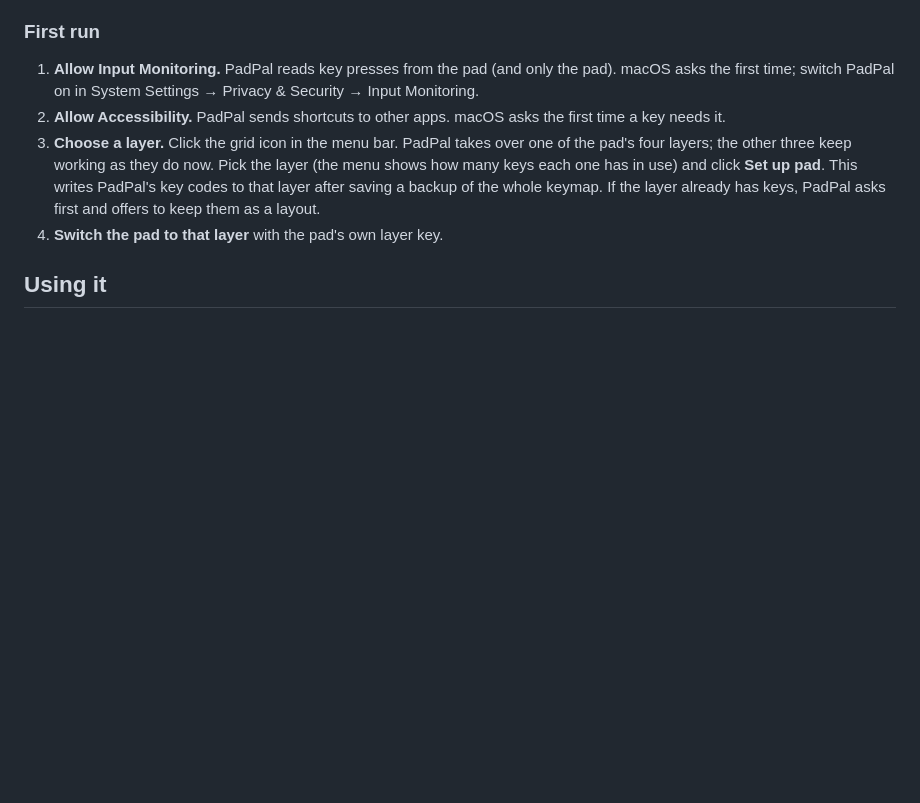
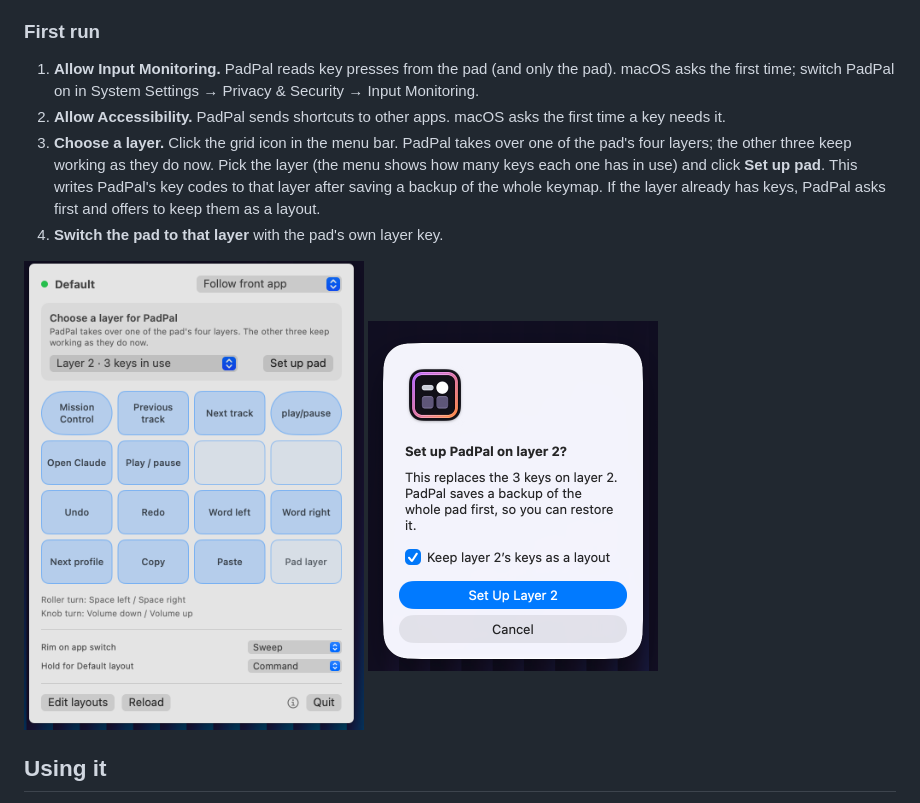
Before and after one commit to individual11/padpal, a Markdown page: README.md, the part around the change. GitHub-like rendering; pictures changed too: docs/choose-layer.png (added), docs/setup-confirm.png (added); blank space fills up the shorter version.

Commit message:
README: add first-run screenshots of choosing and setting up a layer
Co-Authored-By: Claude Fable 5.2 <noreply@anthropic.com>

```diff
--- a/README.md
+++ b/README.md
@@ -43,6 +43,11 @@ The first build creates a local code-signing identity so that macOS keeps the ap
 2. **Allow Accessibility.** PadPal sends shortcuts to other apps. macOS asks the first time a key needs it.
 3. **Choose a layer.** Click the grid icon in the menu bar. PadPal takes over one of the pad's four layers; the other three keep working as they do now. Pick the layer (the menu shows how many keys each one has in use) and click **Set up pad**. This writes PadPal's key codes to that layer after saving a backup of the whole keymap. If the layer already has keys, PadPal asks first and offers to keep them as a layout.
 4. **Switch the pad to that layer** with the pad's own layer key.
+
+<p>
+  <img src="docs/choose-layer.png" width="340" alt="The PadPal panel on first run, asking which of the pad's layers to use">
+  <img src="docs/setup-confirm.png" width="290" alt="PadPal asking before it replaces a layer's keys, with the option to keep them as a layout">
+</p>
 
 ## Using it
 
```
